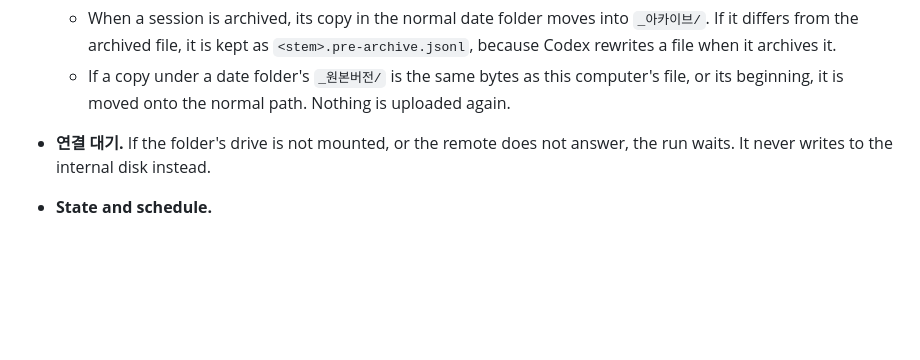
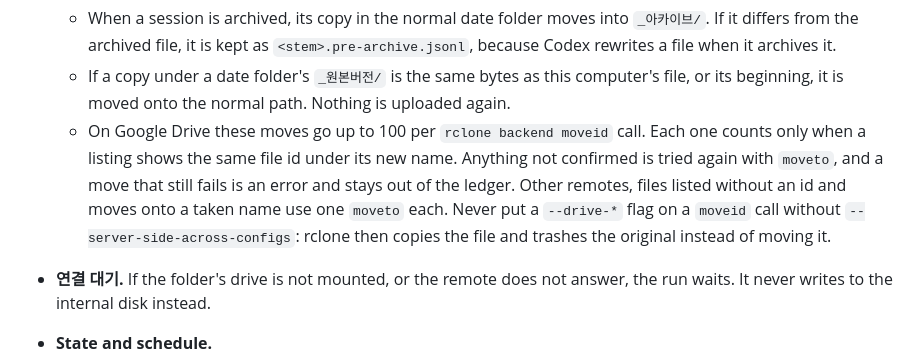
Before and after one commit to team-memory-system/honcho-agent-bridge, a Markdown page: README.md, the part around the change. GitHub-like rendering; blank space fills up the shorter version.

Commit message:
docs(backup): note how moves on Google Drive are batched and confirmed
Co-Authored-By: Claude Opus 5.5 <noreply@anthropic.com>
Claude-Session: https://claude.ai/code/session_01XRaU3RhQeUCWhzbrzX3855

```diff
--- a/README.md
+++ b/README.md
@@ -555,6 +555,7 @@ node scripts/cli.mjs backup remotes                                    # rclone
 - **Archived sessions and earlier versions.**
   - When a session is archived, its copy in the normal date folder moves into `_아카이브/`. If it differs from the archived file, it is kept as `<stem>.pre-archive.jsonl`, because Codex rewrites a file when it archives it.
   - If a copy under a date folder's `_원본버전/` is the same bytes as this computer's file, or its beginning, it is moved onto the normal path. Nothing is uploaded again.
+  - On Google Drive these moves go up to 100 per `rclone backend moveid` call. Each one counts only when a listing shows the same file id under its new name. Anything not confirmed is tried again with `moveto`, and a move that still fails is an error and stays out of the ledger. Other remotes, files listed without an id and moves onto a taken name use one `moveto` each. Never put a `--drive-*` flag on a `moveid` call without `--server-side-across-configs`: rclone then copies the file and trashes the original instead of moving it.
 - **연결 대기.** If the folder's drive is not mounted, or the remote does not answer, the run waits. It never writes to the internal disk instead.
 - **State and schedule.**
   - State lives in `<data>/backup/`: `settings.json`, `status.json`, `ledger-<destination hash>.json` and `run.lock`. The log is `<data>/logs/backup.log`.
```
